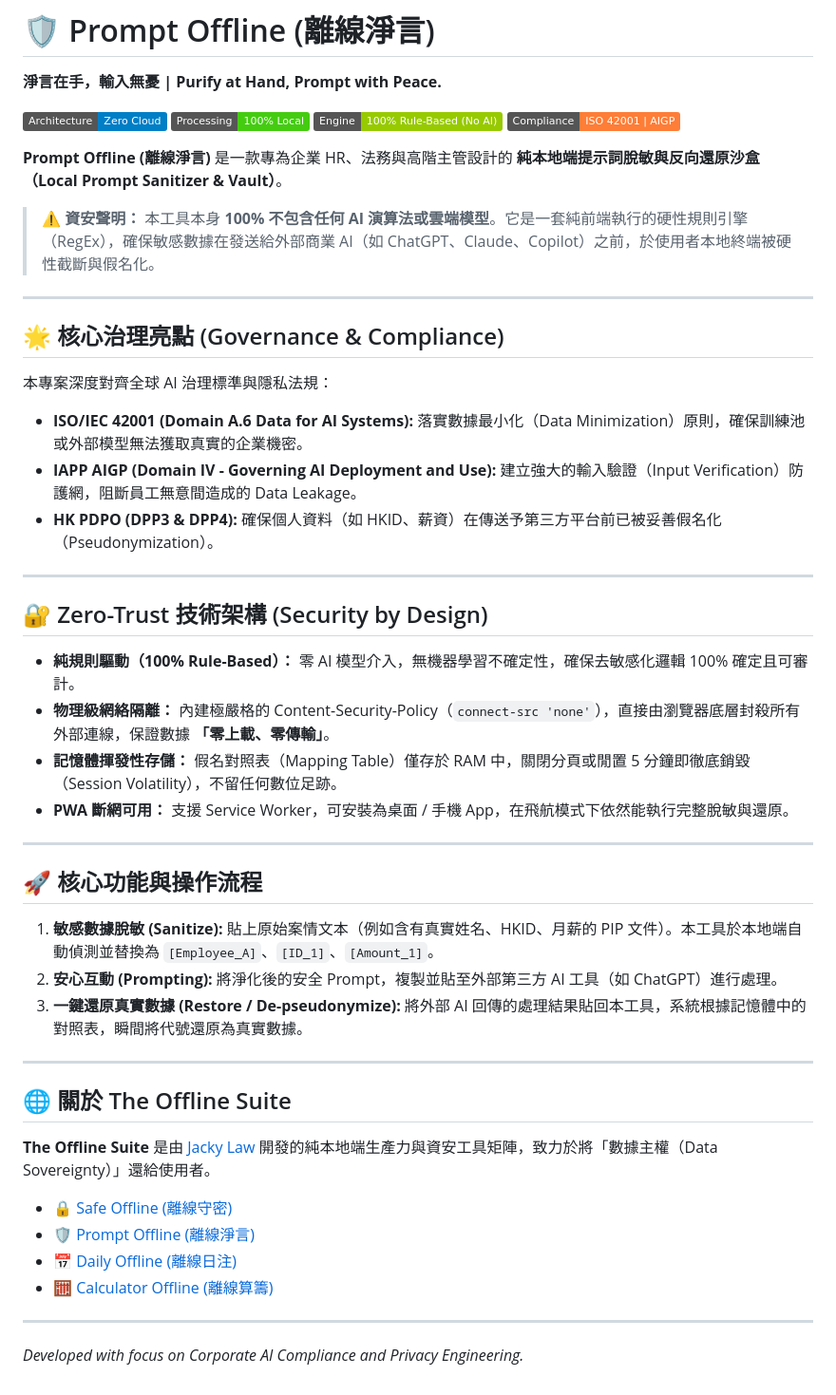
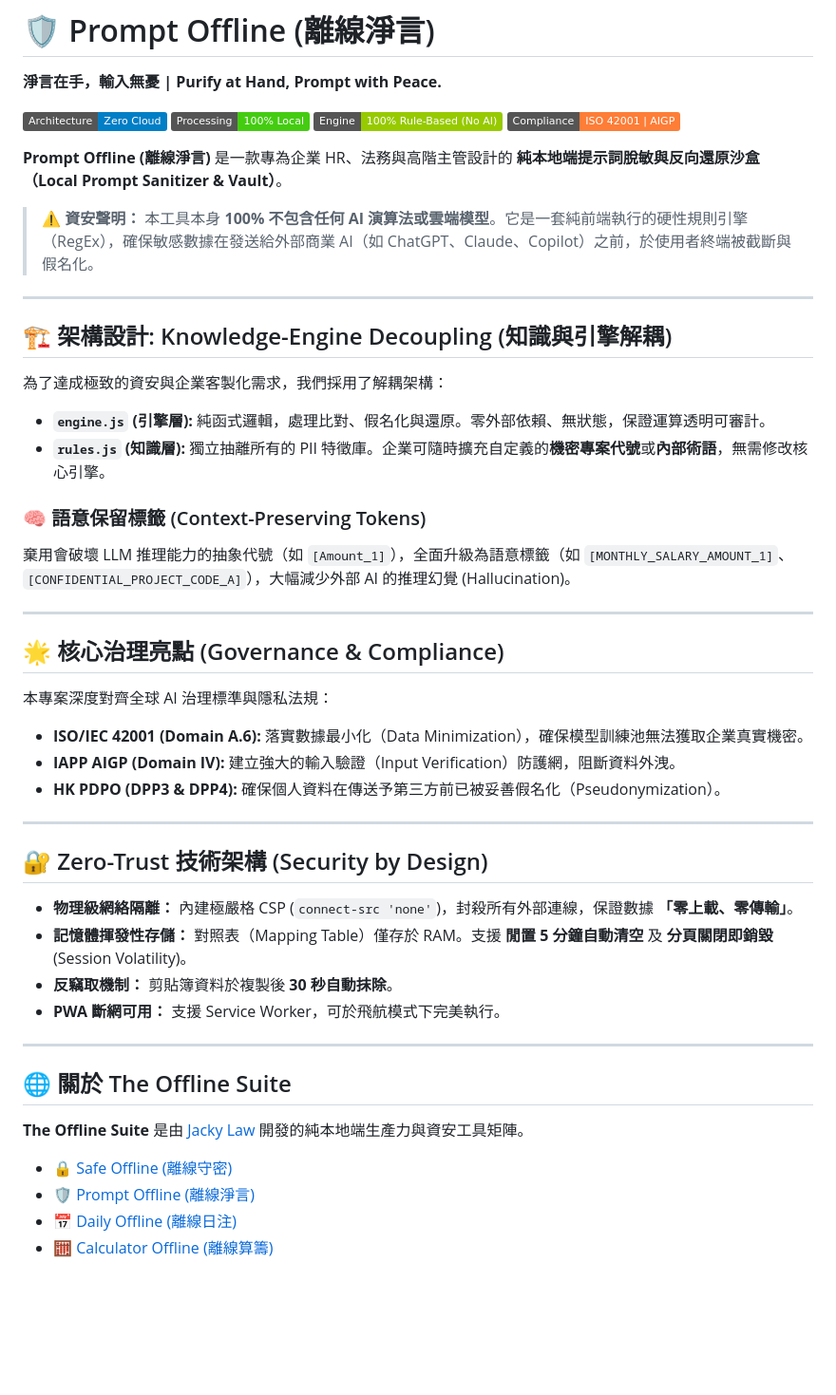
Before and after one commit to jackylawck/Prompt-Off, a Markdown page: README.md, the part around the change. Shown at 95% size. Rendered like a GitHub page; badges without logos; blank space fills up the shorter version.

```diff
--- a/README.md
+++ b/README.md
@@ -9,46 +9,42 @@
 
 **Prompt Offline (離線淨言)** 是一款專為企業 HR、法務與高階主管設計的 **純本地端提示詞脫敏與反向還原沙盒（Local Prompt Sanitizer & Vault）**。
 
-> ⚠️ **資安聲明：** 本工具本身 **100% 不包含任何 AI 演算法或雲端模型**。它是一套純前端執行的硬性規則引擎（RegEx），確保敏感數據在發送給外部商業 AI（如 ChatGPT、Claude、Copilot）之前，於使用者本地終端被硬性截斷與假名化。
+> ⚠️ **資安聲明：** 本工具本身 **100% 不包含任何 AI 演算法或雲端模型**。它是一套純前端執行的硬性規則引擎（RegEx），確保敏感數據在發送給外部商業 AI（如 ChatGPT、Claude、Copilot）之前，於使用者終端被截斷與假名化。
+
+---
+
+## 🏗️ 架構設計: Knowledge-Engine Decoupling (知識與引擎解耦)
+
+為了達成極致的資安與企業客製化需求，我們採用了解耦架構：
+*   **`engine.js` (引擎層):** 純函式邏輯，處理比對、假名化與還原。零外部依賴、無狀態，保證運算透明可審計。
+*   **`rules.js` (知識層):** 獨立抽離所有的 PII 特徵庫。企業可隨時擴充自定義的**機密專案代號**或**內部術語**，無需修改核心引擎。
+
+### 🧠 語意保留標籤 (Context-Preserving Tokens)
+棄用會破壞 LLM 推理能力的抽象代號（如 `[Amount_1]`），全面升級為語意標籤（如 `[MONTHLY_SALARY_AMOUNT_1]`、`[CONFIDENTIAL_PROJECT_CODE_A]`），大幅減少外部 AI 的推理幻覺 (Hallucination)。
 
 ---
 
 ## 🌟 核心治理亮點 (Governance & Compliance)
 
 本專案深度對齊全球 AI 治理標準與隱私法規：
-
-- **ISO/IEC 42001 (Domain A.6 Data for AI Systems):** 落實數據最小化（Data Minimization）原則，確保訓練池或外部模型無法獲取真實的企業機密。
-- **IAPP AIGP (Domain IV - Governing AI Deployment and Use):** 建立強大的輸入驗證（Input Verification）防護網，阻斷員工無意間造成的 Data Leakage。
-- **HK PDPO (DPP3 & DPP4):** 確保個人資料（如 HKID、薪資）在傳送予第三方平台前已被妥善假名化（Pseudonymization）。
+- **ISO/IEC 42001 (Domain A.6):** 落實數據最小化（Data Minimization），確保模型訓練池無法獲取企業真實機密。
+- **IAPP AIGP (Domain IV):** 建立強大的輸入驗證（Input Verification）防護網，阻斷資料外洩。
+- **HK PDPO (DPP3 & DPP4):** 確保個人資料在傳送予第三方前已被妥善假名化（Pseudonymization）。
 
 ---
 
 ## 🔐 Zero-Trust 技術架構 (Security by Design)
 
-- **純規則驅動（100% Rule-Based）：** 零 AI 模型介入，無機器學習不確定性，確保去敏感化邏輯 100% 確定且可審計。
-- **物理級網絡隔離：** 內建極嚴格的 Content-Security-Policy（`connect-src 'none'`），直接由瀏覽器底層封殺所有外部連線，保證數據 **「零上載、零傳輸」**。
-- **記憶體揮發性存儲：** 假名對照表（Mapping Table）僅存於 RAM 中，關閉分頁或閒置 5 分鐘即徹底銷毀（Session Volatility），不留任何數位足跡。
-- **PWA 斷網可用：** 支援 Service Worker，可安裝為桌面 / 手機 App，在飛航模式下依然能執行完整脫敏與還原。
-
----
-
-## 🚀 核心功能與操作流程
-
-1. **敏感數據脫敏 (Sanitize):** 貼上原始案情文本（例如含有真實姓名、HKID、月薪的 PIP 文件）。本工具於本地端自動偵測並替換為 `[Employee_A]`、`[ID_1]`、`[Amount_1]`。
-2. **安心互動 (Prompting):** 將淨化後的安全 Prompt，複製並貼至外部第三方 AI 工具（如 ChatGPT）進行處理。
-3. **一鍵還原真實數據 (Restore / De-pseudonymize):** 將外部 AI 回傳的處理結果貼回本工具，系統根據記憶體中的對照表，瞬間將代號還原為真實數據。
+- **物理級網絡隔離：** 內建極嚴格 CSP (`connect-src 'none'`)，封殺所有外部連線，保證數據 **「零上載、零傳輸」**。
+- **記憶體揮發性存儲：** 對照表（Mapping Table）僅存於 RAM。支援 **閒置 5 分鐘自動清空** 及 **分頁關閉即銷毀** (Session Volatility)。
+- **反竊取機制：** 剪貼簿資料於複製後 **30 秒自動抹除**。
+- **PWA 斷網可用：** 支援 Service Worker，可於飛航模式下完美執行。
 
 ---
 
 ## 🌐 關於 The Offline Suite
-
-**The Offline Suite** 是由 [Jacky Law](https://github.com/jackylawck) 開發的純本地端生產力與資安工具矩陣，致力於將「數據主權（Data Sovereignty）」還給使用者。
-
-- [🔒 Safe Offline (離線守密)](https://jackylawck.github.io/Safe-Off/)
-- [🛡️ Prompt Offline (離線淨言)](https://jackylawck.github.io/Prompt-Off/)
-- [📅 Daily Offline (離線日注)](https://jackylawck.github.io/Daily-Off/)
-- [🧮 Calculator Offline (離線算籌)](https://jackylawck.github.io/Calc-Off/)
-
----
-
-*Developed with focus on Corporate AI Compliance and Privacy Engineering.*
+**The Offline Suite** 是由 [Jacky Law](https://github.com/jackylawck) 開發的純本地端生產力與資安工具矩陣。
+*   [🔒 Safe Offline (離線守密)](https://jackylawck.github.io/Safe-Off/)
+*   [🛡️ Prompt Offline (離線淨言)](https://jackylawck.github.io/Prompt-Off/)
+*   [📅 Daily Offline (離線日注)](https://jackylawck.github.io/Daily-Off/)
+*   [🧮 Calculator Offline (離線算籌)](https://jackylawck.github.io/Calc-Off/)
```
